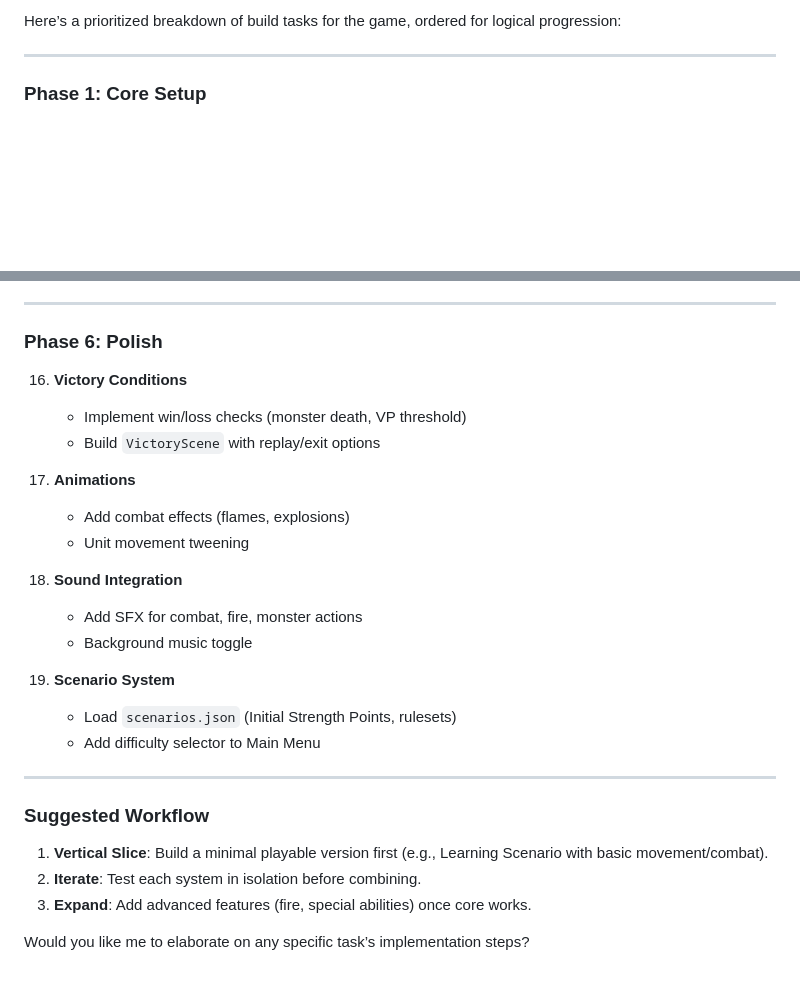
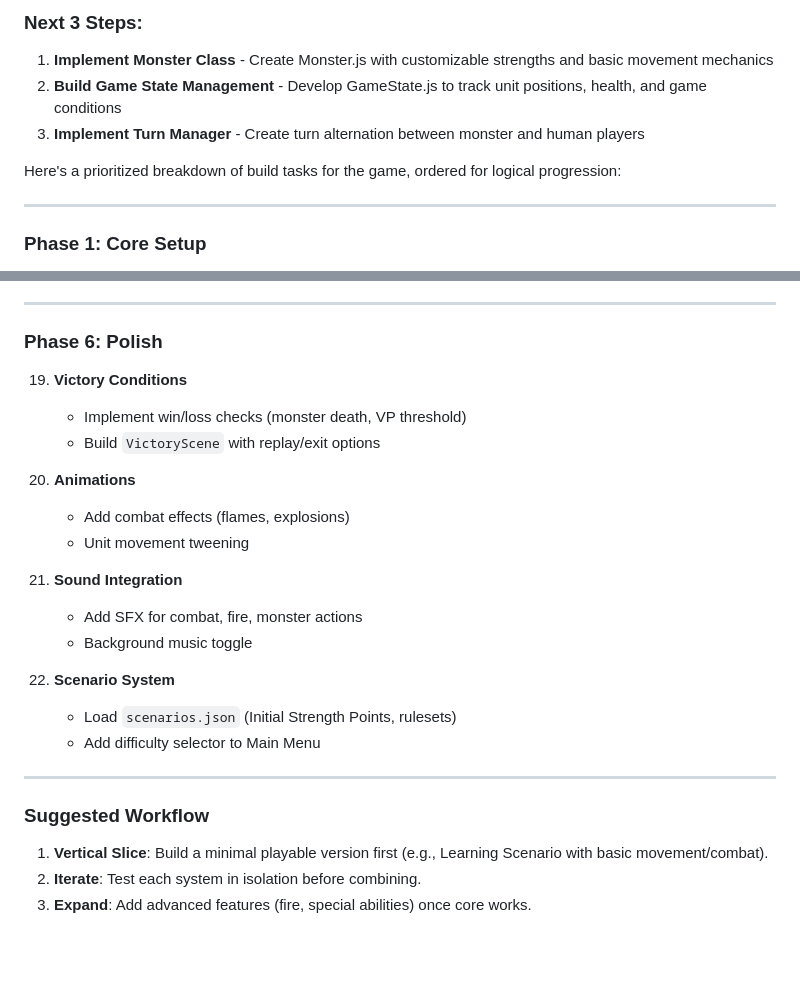
Before and after one commit to karmuno/city-eater, a Markdown page: buildplans/Phases.md, 2 parts joined by grey strips. Drawn GitHub-style; blank space fills up the shorter version.

```diff
--- a/buildplans/Phases.md
+++ b/buildplans/Phases.md
@@ -1,4 +1,9 @@
-Here’s a prioritized breakdown of build tasks for the game, ordered for logical progression:
+### Next 3 Steps:
+1. **Implement Monster Class** - Create Monster.js with customizable strengths and basic movement mechanics
+2. **Build Game State Management** - Develop GameState.js to track unit positions, health, and game conditions
+3. **Implement Turn Manager** - Create turn alternation between monster and human players
+
+Here's a prioritized breakdown of build tasks for the game, ordered for logical progression:
 
 ---
 
@@ -84,19 +106,19 @@ Here’s a prioritized breakdown of build tasks for the game, ordered for logica
 ---
 
 ### **Phase 6: Polish**
-16. **Victory Conditions**
+19. **Victory Conditions**
     - Implement win/loss checks (monster death, VP threshold)
     - Build `VictoryScene` with replay/exit options
 
-17. **Animations**
+20. **Animations**
     - Add combat effects (flames, explosions)
     - Unit movement tweening
 
-18. **Sound Integration**
+21. **Sound Integration**
     - Add SFX for combat, fire, monster actions
     - Background music toggle
 
-19. **Scenario System**
+22. **Scenario System**
     - Load `scenarios.json` (Initial Strength Points, rulesets)
     - Add difficulty selector to Main Menu
 
@@ -106,5 +128,3 @@ Here’s a prioritized breakdown of build tasks for the game, ordered for logica
 1. **Vertical Slice**: Build a minimal playable version first (e.g., Learning Scenario with basic movement/combat).
 2. **Iterate**: Test each system in isolation before combining.
 3. **Expand**: Add advanced features (fire, special abilities) once core works.
-
-Would you like me to elaborate on any specific task’s implementation steps?
```
Also changed, not shown: other parts of buildplans/Phases.md (+27 -10 lines).
